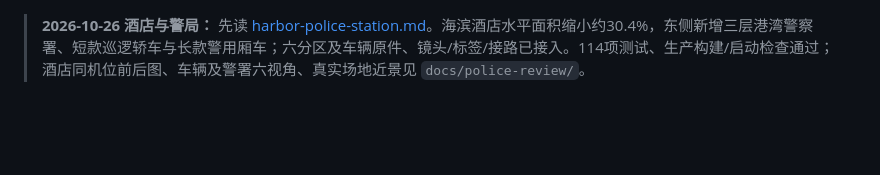
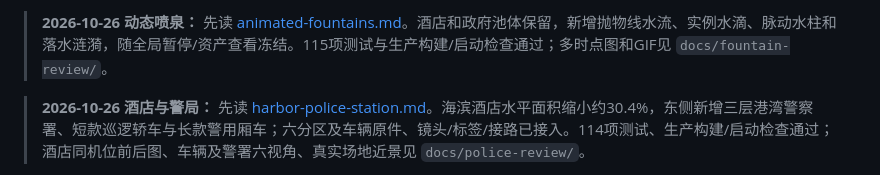
Before and after one commit to GioGyan90/CityMap, a Markdown page: docs/HANDOFF.md, the part around the change. Rendered like a GitHub page; blank space fills up the shorter version.

Commit message:
Add flowing water, instanced droplets and expanding ripples to hotel and civic fountains

```diff
--- a/docs/HANDOFF.md
+++ b/docs/HANDOFF.md
@@ -1,3 +1,5 @@
+> **2026-10-26 动态喷泉：** 先读 [animated-fountains.md](animated-fountains.md)。酒店和政府池体保留，新增抛物线水流、实例水滴、脉动水柱和落水涟漪，随全局暂停/资产查看冻结。115项测试与生产构建/启动检查通过；多时点图和GIF见 `docs/fountain-review/`。
+
 > **2026-10-26 酒店与警局：** 先读 [harbor-police-station.md](harbor-police-station.md)。海滨酒店水平面积缩小约30.4%，东侧新增三层港湾警察署、短款巡逻轿车与长款警用厢车；六分区及车辆原件、镜头/标签/接路已接入。114项测试、生产构建/启动检查通过；酒店同机位前后图、车辆及警署六视角、真实场地近景见 `docs/police-review/`。
 
 > **2026-10-26 第三轮加载优化：** 先读 [loading-geometry-batching.md](loading-geometry-batching.md)。住宅合批/植物烘焙改为直接写入最终缓冲区，减少中间几何复制。前后各4轮串行平均CPU生成3.946→3.333秒（-15.5%），场景几何/基础材质及道路像素哈希完全一致。113项测试与生产构建/启动检查通过；证据 `docs/loading3-review/`。
```
Also changed, not shown: docs/animated-fountains.md (added, +15 -0 lines), docs/fountain-review/civic.gif (added), docs/fountain-review/hotel.gif (added), docs/fountain-review/phases.jpg (added), 6 other files.
